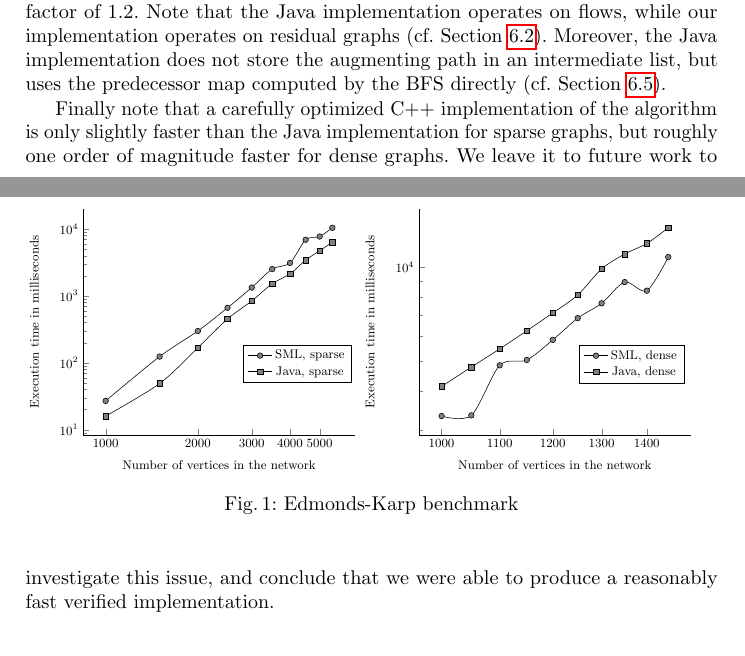
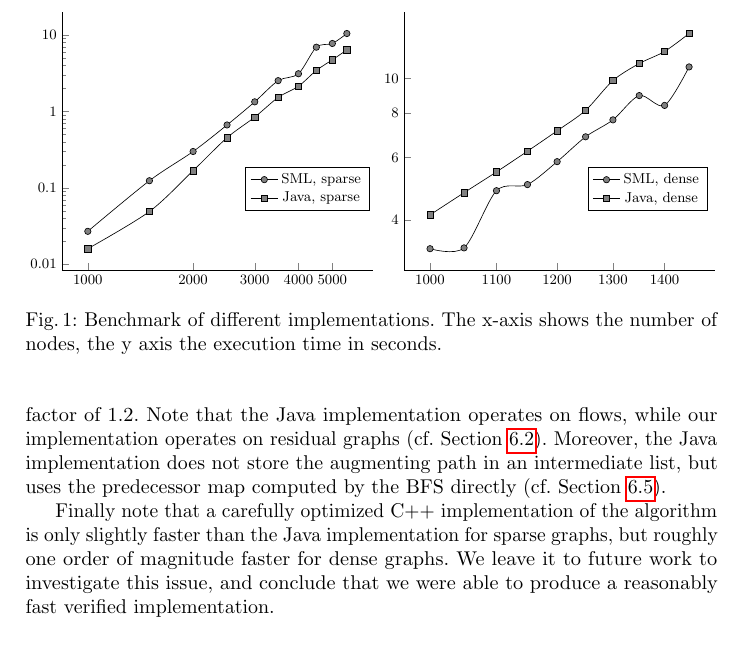
Before and after one commit to srsefid/proof-pearl-fofu, a LaTeX paper (paper/root.tex): two parts of pages 12 and 13 of 16 before the commit and part of page 13 of 16 after it, the two joined at a grey line, cut at the place of the change. Compiled offline with pdfLaTeX.

Commit message:
Changes of meeting

```diff
--- a/paper/root.tex
+++ b/paper/root.tex
@@ -571,19 +572,19 @@ results in a program that refines the original program. This gives us a natural
   The results are shown in Figure~\ref{fig:benchmark}, in a double-logarithmic scale.
 
   \begin{figure}[!h]
-  \begin{tikzpicture}[thick,scale=.7, every node/.style={scale=1}] %change the scales if you like to reduce the size
+  \begin{tikzpicture}[thick,scale=.8, every node/.style={scale=1}] %change the scales if you like to reduce the size
     \begin{axis}[
       %title={Benchmark of the Edmonds-Karp algorithm},
         axis x line*= bottom,
         axis y line*= left,
         xmode = log,
         ymode = log,
-        xlabel = Number of vertices in the network,
-        ylabel = Execution time in milliseconds, %in milliseconds, modify the scale for lables
+%         xlabel = Number of vertices in the network,
+%         ylabel = Execution time in seconds,
         xtick = {0,1000,...,5000},
-%         ytick = data,
-        xticklabels = {$1000$, $2000$, $3000$, $4000$, $5000$}, %corresponds to the first column in {SML, Sparse}
-%         yticklabels = {$0.2$, $1.4$, $4.9$, $9.2$, $23.6$}, %corresponds to the second column in {SML, Sparse}
+        ytick = {0.01,0.1,1,10},
+        xticklabels = {$1000$, $2000$, $3000$, $4000$, $5000$},
+        yticklabels = {$0.01$,$0.1$,$1$,$10$},
         smooth,
         cycle list name = black white,
         legend style = {
@@ -597,47 +598,47 @@ results in a program that refines the original program. This gives us a natural
 
     %start data for plotting
       \addplot table {
-        1000 27
-        1500 124
-        2000 299
-        2500 665
-        3000 1335
-        3500 2526
-        4000 3111
-        4500 6917
-        5000 7743
-        5500 10452
+        1000 .027
+        1500 .124
+        2000 .299
+        2500 .665
+        3000 1.335
+        3500 2.526
+        4000 3.111
+        4500 6.917
+        5000 7.743
+        5500 10.452
       }; \addlegendentry{SML, sparse};
 
       \addplot table {
-        1000 16
-        1500 49
-        2000 168
-        2500 453
-        3000 842
-        3500 1524
-        4000 2136
-        4500 3438
-        5000 4734
-        5500 6369
+        1000 .016
+        1500 .049
+        2000 .168
+        2500 .453
+        3000 .842
+        3500 1.524
+        4000 2.136
+        4500 3.438
+        5000 4.734
+        5500 6.369
       }; \addlegendentry{Java, sparse};
     %end data for plotting
     \end{axis}
   \end{tikzpicture}
 %
-  \begin{tikzpicture}[thick,scale=.7, every node/.style={scale=1}] %change the scales if you like to reduce the size
+  \begin{tikzpicture}[thick,scale=.8, every node/.style={scale=1}] %change the scales if you like to reduce the size
     \begin{axis}[
       %title={Benchmark of the Edmonds-Karp algorithm},
         axis x line*= bottom,
         axis y line*= left,
         xmode = log,
         ymode = log,
-        xlabel = Number of vertices in the network,
-        ylabel = Execution time in milliseconds, %in milliseconds, modify the scale for lables
+%         xlabel = Number of vertices in the network,
+%         ylabel = Execution time in seconds,
         xtick = {0,1000,1100,...,1400},
-        ytick = {0,100,1000,10000},
-        xticklabels = {$1000$, $1100$, $1200$, $1300$, $1400$}, %corresponds to the first column in {SML, Sparse}
-%         yticklabels = {$0.2$, $1.4$, $4.9$, $9.2$, $23.6$}, %corresponds to the second column in {SML, Sparse}
+        ytick = {2,4,...,10},
+        xticklabels = {$1000$, $1100$, $1200$, $1300$, $1400$},
+        yticklabels = {$2$, $4$,$6$,$8$,$10$},
         smooth,
         cycle list name = black white,
         legend style = {
@@ -651,29 +652,29 @@ results in a program that refines the original program. This gives us a natural
 
     %start data for plotting
       \addplot table {
-        1000 3328
-        1050 3345
-        1100 4841
-        1150 5036
-        1200 5840
-        1250 6858
-        1300 7651
-        1350 8950
-        1400 8398
-        1450 10769
+        1000 3.328
+        1050 3.345
+        1100 4.841
+        1150 5.036
+        1200 5.840
+        1250 6.858
+        1300 7.651
+        1350 8.950
+        1400 8.398
+        1450 10.769
       }; \addlegendentry{SML, dense};
 
       \addplot table {
-        1000 4141
-        1050 4778
-        1100 5465
-        1150 6248
-        1200 7128
-        1250 8137
-        1300 9864
-        1350 11008
-        1400 11902
-        1450 13365
+        1000 4.141
+        1050 4.778
+        1100 5.465
+        1150 6.248
+        1200 7.128
+        1250 8.137
+        1300 9.864
+        1350 11.008
+        1400 11.902
+        1450 13.365
       }; \addlegendentry{Java, dense};
     %end data for plotting
     \end{axis}
@@ -762,8 +763,8 @@ results in a program that refines the original program. This gives us a natural
 %     \end{axis}
 %   \end{tikzpicture}
 
-
-  \caption{Edmonds-Karp benchmark}\label{fig:benchmark}
+%   \center{\footnotesize The x-axis shows the number of nodes, the y axis the execution time in seconds.}
+  \caption{Benchmark of different implementations. The x-axis shows the number of nodes, the y axis the execution time in seconds.}\label{fig:benchmark}
   \end{figure}
 
   We observe that, for sparse graphs, the Java implementation is roughly faster by a factor of $1.6$, while for dense graphs, our implementation is faster by a factor of $1.2$. Note that the Java implementation operates on flows, while our implementation
```
Also changed, not shown: paper/root.tex (35 more changed lines).
